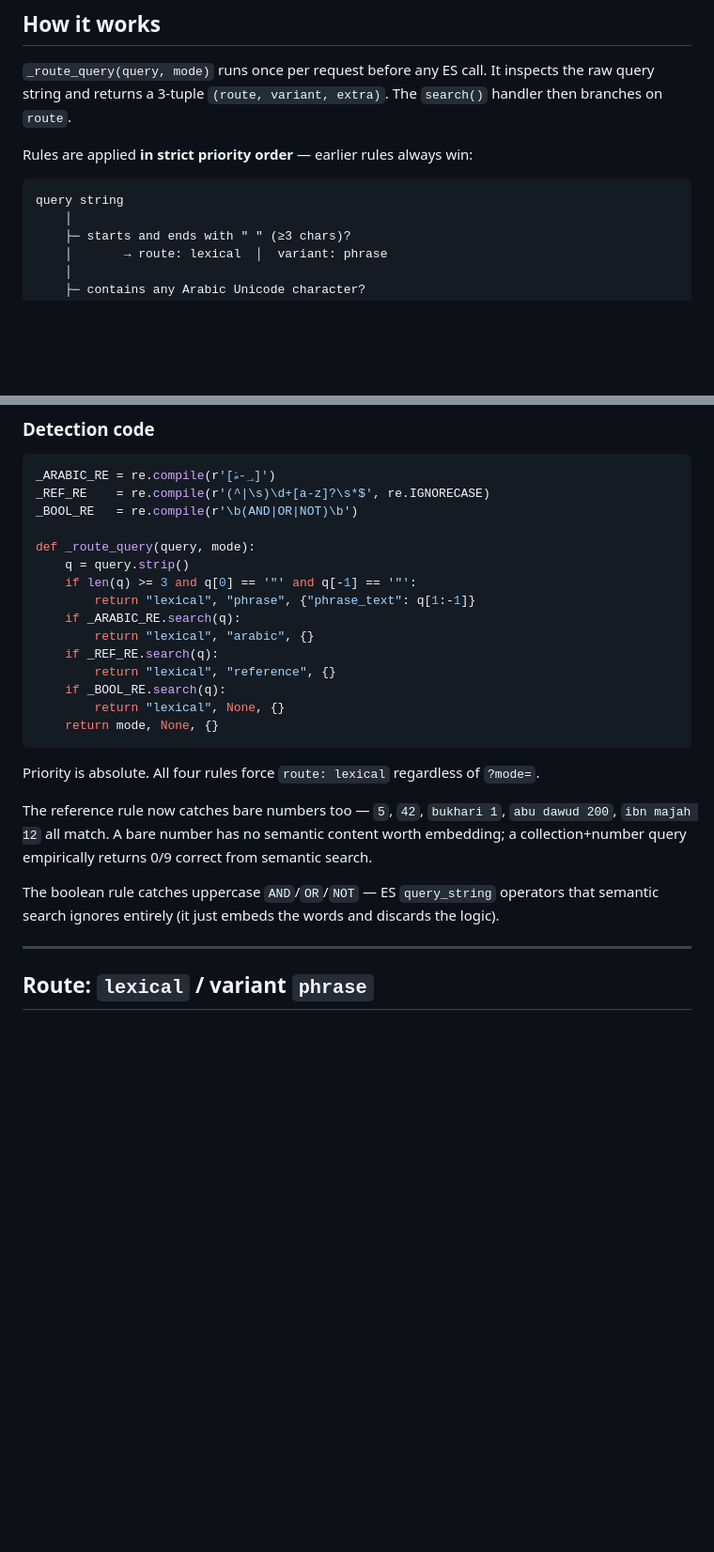
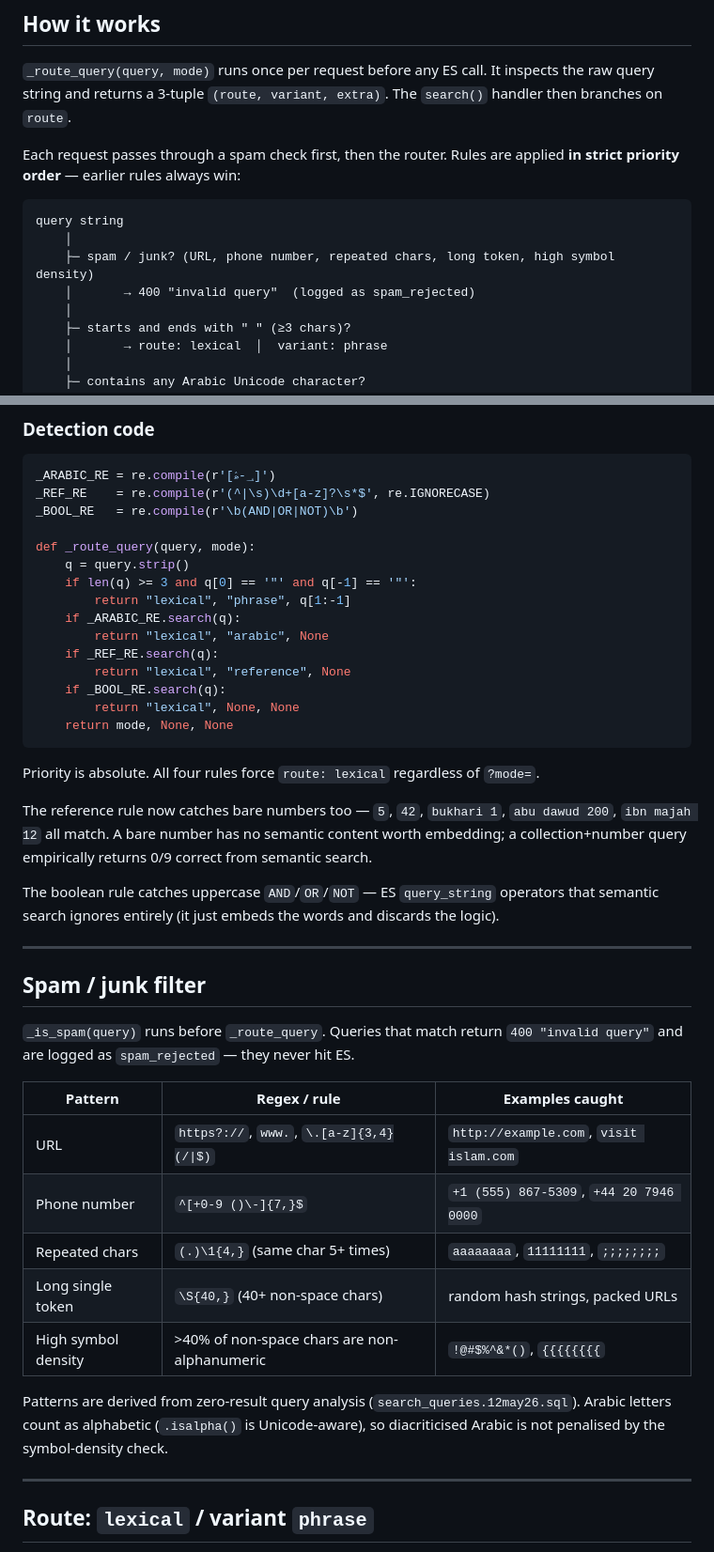
Before and after one commit to sunnah-com/search, a Markdown page: docs/query_router_design.md, 2 parts joined by grey strips. Shown at 94% size. GitHub-like rendering; blank space fills up the shorter version.

Commit message:
docs: update query router design doc — spam filter + code fixes
- Add spam filter to the flow diagram (runs before _route_query)
- Add Spam / junk filter section with pattern table
- Fix _route_query code snippet to match current return signature
- Add spam_rejected to the production monitoring checklist

Co-Authored-By: Claude Sonnet 4.6 <noreply@anthropic.com>

````diff
--- a/docs/query_router_design.md
+++ b/docs/query_router_design.md
@@ -6,10 +6,13 @@
 the raw query string and returns a 3-tuple `(route, variant, extra)`. The `search()`
 handler then branches on `route`.
 
-Rules are applied **in strict priority order** — earlier rules always win:
+Each request passes through a spam check first, then the router. Rules are applied **in strict priority order** — earlier rules always win:
 
 ```
 query string
+    │
+    ├─ spam / junk? (URL, phone number, repeated chars, long token, high symbol density)
+    │       → 400 "invalid query"  (logged as spam_rejected)
     │
     ├─ starts and ends with " " (≥3 chars)?
     │       → route: lexical  │  variant: phrase
@@ -38,14 +41,14 @@ _BOOL_RE   = re.compile(r'\b(AND|OR|NOT)\b')
 def _route_query(query, mode):
     q = query.strip()
     if len(q) >= 3 and q[0] == '"' and q[-1] == '"':
-        return "lexical", "phrase", {"phrase_text": q[1:-1]}
+        return "lexical", "phrase", q[1:-1]
     if _ARABIC_RE.search(q):
-        return "lexical", "arabic", {}
+        return "lexical", "arabic", None
     if _REF_RE.search(q):
-        return "lexical", "reference", {}
+        return "lexical", "reference", None
     if _BOOL_RE.search(q):
-        return "lexical", None, {}
-    return mode, None, {}
+        return "lexical", None, None
+    return mode, None, None
 ```
 
 Priority is absolute. All four rules force `route: lexical` regardless of `?mode=`.
@@ -56,6 +59,24 @@ collection+number query empirically returns 0/9 correct from semantic search.
 
 The boolean rule catches uppercase `AND`/`OR`/`NOT` — ES `query_string` operators that
 semantic search ignores entirely (it just embeds the words and discards the logic).
+
+---
+
+## Spam / junk filter
+
+`_is_spam(query)` runs before `_route_query`. Queries that match return `400 "invalid query"` and are logged as `spam_rejected` — they never hit ES.
+
+| Pattern | Regex / rule | Examples caught |
+|---------|-------------|-----------------|
+| URL | `https?://`, `www.`, `\.[a-z]{3,4}(/\|$)` | `http://example.com`, `visit islam.com` |
+| Phone number | `^[+0-9 ()\-]{7,}$` | `+1 (555) 867-5309`, `+44 20 7946 0000` |
+| Repeated chars | `(.)\1{4,}` (same char 5+ times) | `aaaaaaaa`, `11111111`, `;;;;;;;;` |
+| Long single token | `\S{40,}` (40+ non-space chars) | random hash strings, packed URLs |
+| High symbol density | >40% of non-space chars are non-alphanumeric | `!@#$%^&*()`, `{{{{{{{{` |
+
+Patterns are derived from zero-result query analysis (`search_queries.12may26.sql`).
+Arabic letters count as alphabetic (`.isalpha()` is Unicode-aware), so diacriticised
+Arabic is not penalised by the symbol-density check.
 
 ---
 
````
Also changed, not shown: other parts of docs/query_router_design.md (+1 -0 lines).
